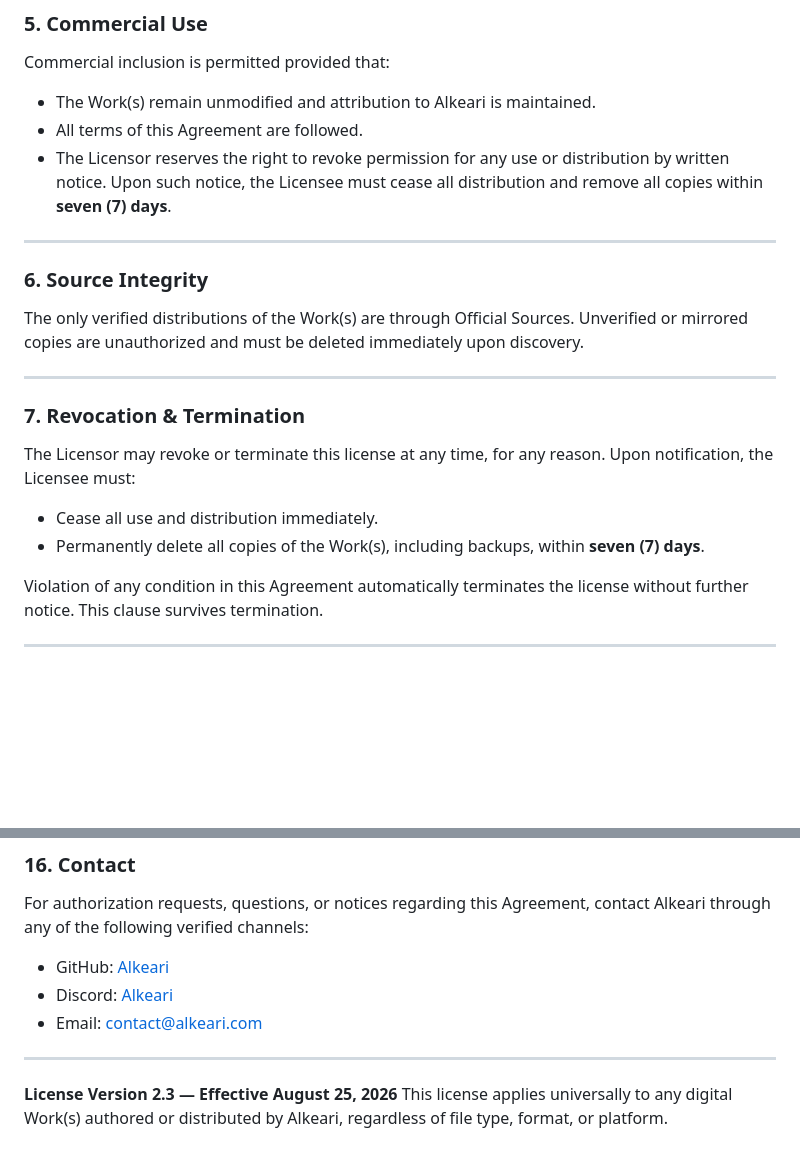
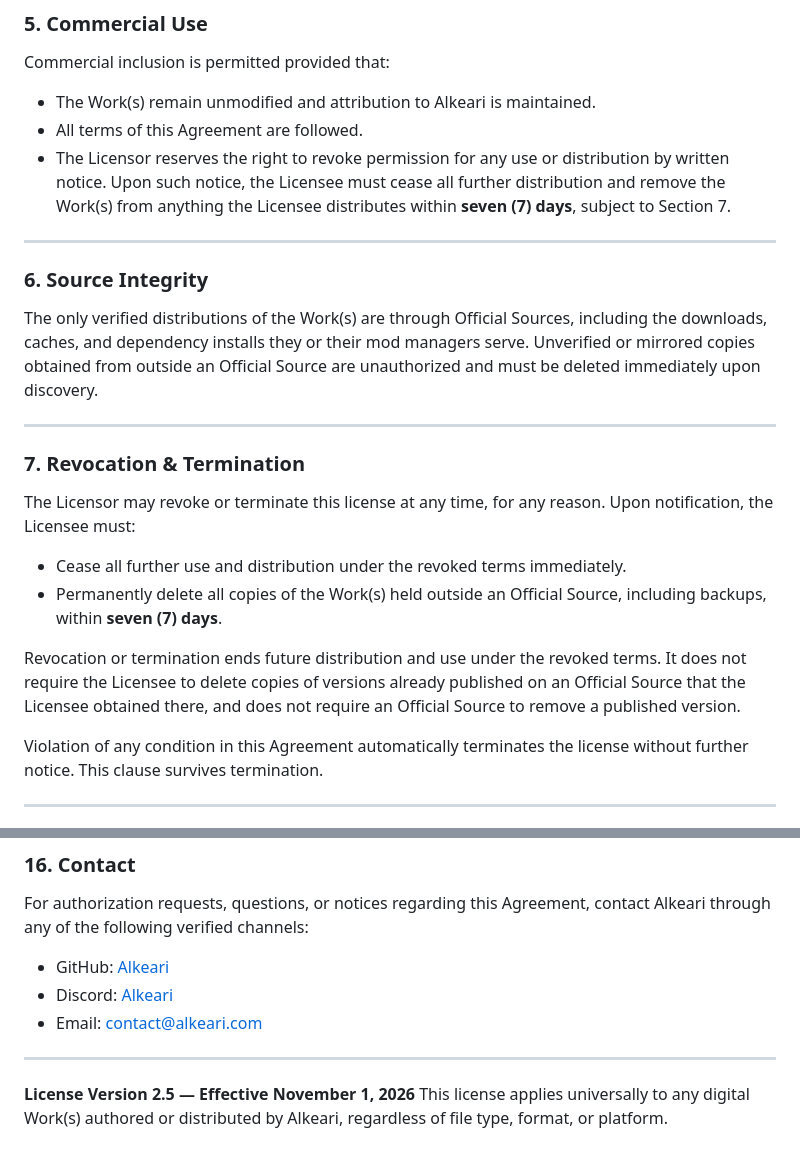
Before and after one commit to Alkeari/NexusModsAssistant-PUBLIC, a Markdown page: LICENSE.md, 2 parts joined by grey strips. Drawn GitHub-style; blank space fills up the shorter version.

```diff
--- a/LICENSE.md
+++ b/LICENSE.md
@@ -44,19 +47,21 @@ The Licensee may include the Work(s) as part of a larger collection, toolkit, or
 Commercial inclusion is permitted provided that:
 - The Work(s) remain unmodified and attribution to Alkeari is maintained.
 - All terms of this Agreement are followed.
-- The Licensor reserves the right to revoke permission for any use or distribution by written notice. Upon such notice, the Licensee must cease all distribution and remove all copies within **seven (7) days**.
+- The Licensor reserves the right to revoke permission for any use or distribution by written notice. Upon such notice, the Licensee must cease all further distribution and remove the Work(s) from anything the Licensee distributes within **seven (7) days**, subject to Section 7.
 
 ---
 
 ### 6. Source Integrity
-The only verified distributions of the Work(s) are through Official Sources. Unverified or mirrored copies are unauthorized and must be deleted immediately upon discovery.
+The only verified distributions of the Work(s) are through Official Sources, including the downloads, caches, and dependency installs they or their mod managers serve. Unverified or mirrored copies obtained from outside an Official Source are unauthorized and must be deleted immediately upon discovery.
 
 ---
 
 ### 7. Revocation & Termination
 The Licensor may revoke or terminate this license at any time, for any reason. Upon notification, the Licensee must:
-- Cease all use and distribution immediately.
-- Permanently delete all copies of the Work(s), including backups, within **seven (7) days**.
+- Cease all further use and distribution under the revoked terms immediately.
+- Permanently delete all copies of the Work(s) held outside an Official Source, including backups, within **seven (7) days**.
+
+Revocation or termination ends future distribution and use under the revoked terms. It does not require the Licensee to delete copies of versions already published on an Official Source that the Licensee obtained there, and does not require an Official Source to remove a published version.
 
 Violation of any condition in this Agreement automatically terminates the license without further notice. This clause survives termination.
 
@@ -110,5 +115,5 @@ For authorization requests, questions, or notices regarding this Agreement, cont
 
 ---
 
-**License Version 2.3 — Effective August 25, 2026**
+**License Version 2.5 — Effective November 1, 2026**
 This license applies universally to any digital Work(s) authored or distributed by Alkeari, regardless of file type, format, or platform.
```
Also changed, not shown: other parts of LICENSE.md (+9 -6 lines).
